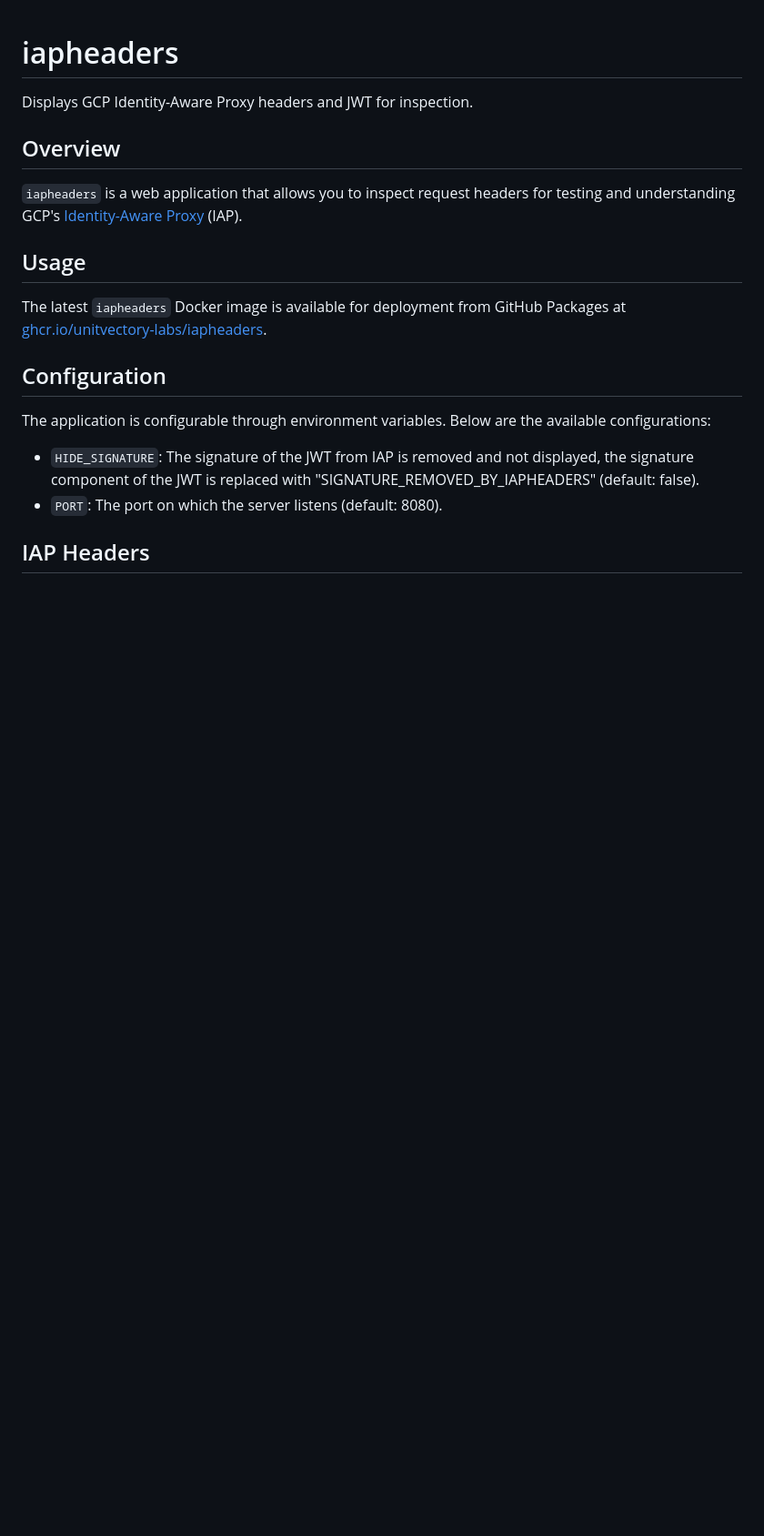
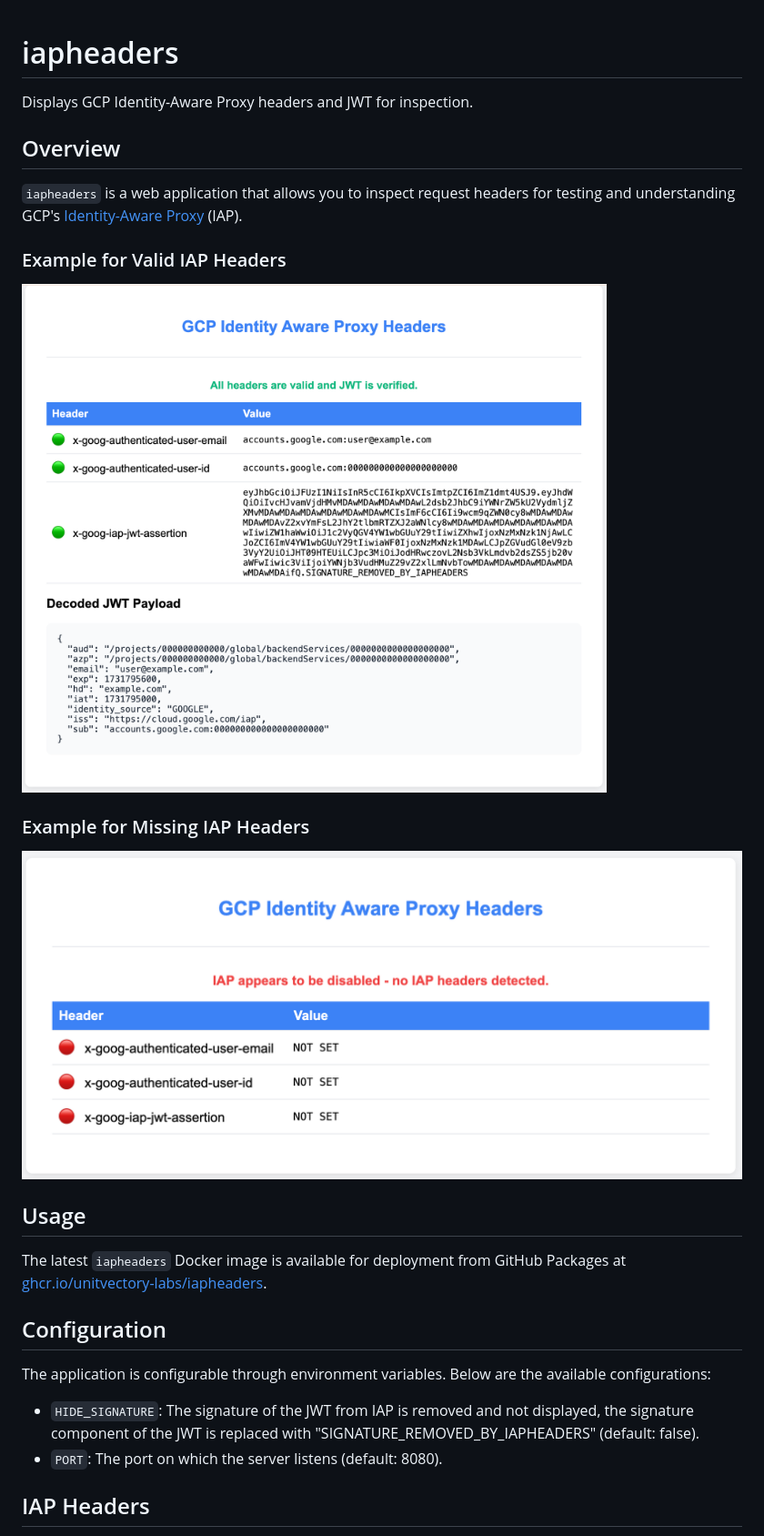
Before and after one commit to UnitVectorY-Labs/iapheaders, a Markdown page: README.md, the part around the change. Shown: that part at 91% size. Rendered like a GitHub page; pictures changed too: assets/interface_missing.png (added), assets/interface_valid.png (added); blank space fills up the shorter version.

Commit message:
Added screen shots of app to README
Providing a look at what the app looks like so it is easy to understand what it does. The successful example isn't actually a real example, the data was changed to be dummy data to protect the innocent.  But otherwise it shows exactly what the page looks like.

```diff
--- a/README.md
+++ b/README.md
@@ -5,6 +5,14 @@ Displays GCP Identity-Aware Proxy headers and JWT for inspection.
 ## Overview
 
 `iapheaders` is a web application that allows you to inspect request headers for testing and understanding GCP's [Identity-Aware Proxy](https://cloud.google.com/security/products/iap) (IAP).
+
+### Example for Valid IAP Headers
+
+![Application Interface Valid](./assets/interface_valid.png)
+
+### Example for Missing IAP Headers
+
+![Application Interface Missing](./assets/interface_missing.png)
 
 ## Usage
 
```
